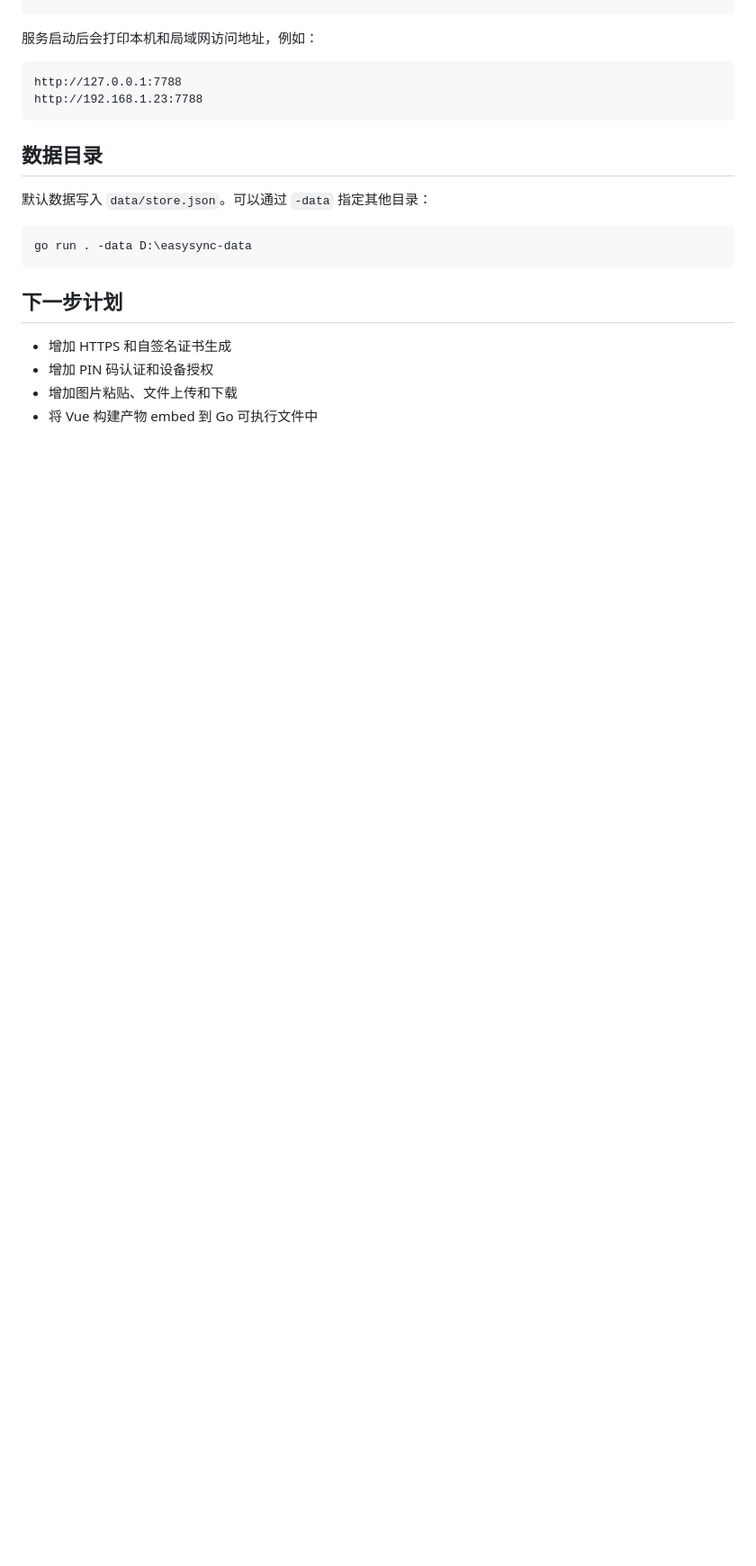
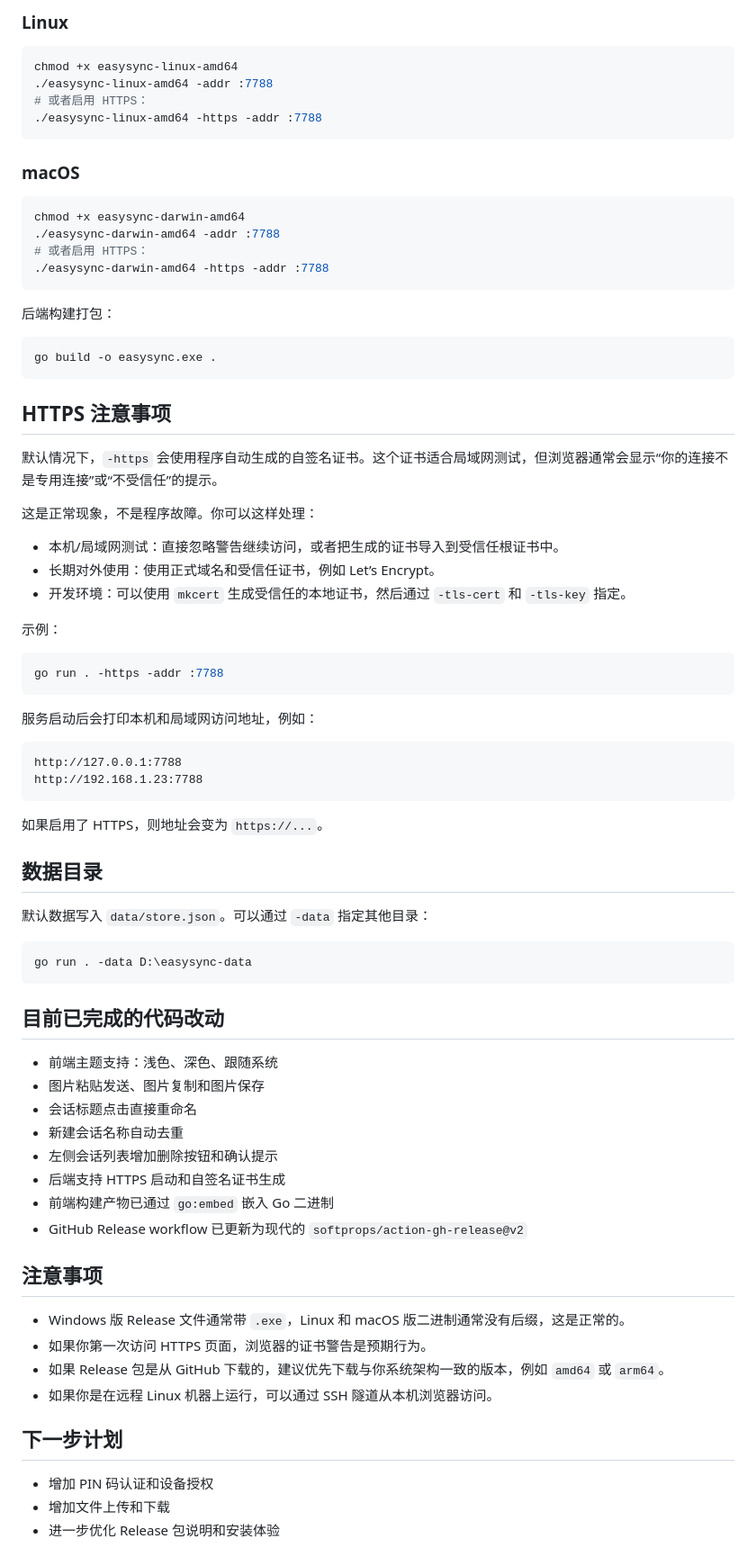
Before and after one commit to Venonary/easysync, a Markdown page: README.md, the part around one of its changes. Shown at 90% size. Rendered like a GitHub page; blank space fills up the shorter version.

````diff
--- a/README.md
+++ b/README.md
@@ -29,3 +61,41 @@ go run . -addr :7788
+### Linux
+
+```bash
+chmod +x easysync-linux-amd64
+./easysync-linux-amd64 -addr :7788
+# 或者启用 HTTPS：
+./easysync-linux-amd64 -https -addr :7788
+```
+
+### macOS
+
+```bash
+chmod +x easysync-darwin-amd64
+./easysync-darwin-amd64 -addr :7788
+# 或者启用 HTTPS：
+./easysync-darwin-amd64 -https -addr :7788
+```
+
+后端构建打包：
+
+```
+go build -o easysync.exe .
+```
+
+## HTTPS 注意事项
+
+默认情况下，`-https` 会使用程序自动生成的自签名证书。这个证书适合局域网测试，但浏览器通常会显示“你的连接不是专用连接”或“不受信任”的提示。
+
+这是正常现象，不是程序故障。你可以这样处理：
+
+- 本机/局域网测试：直接忽略警告继续访问，或者把生成的证书导入到受信任根证书中。
+- 长期对外使用：使用正式域名和受信任证书，例如 Let’s Encrypt。
+- 开发环境：可以使用 `mkcert` 生成受信任的本地证书，然后通过 `-tls-cert` 和 `-tls-key` 指定。
+
+示例：
+
+```powershell
+go run . -https -addr :7788
 ```
 
 服务启动后会打印本机和局域网访问地址，例如：
@@ -35,6 +105,8 @@ http://127.0.0.1:7788
 http://192.168.1.23:7788
 ```
 
+如果启用了 HTTPS，则地址会变为 `https://...`。
+
 ## 数据目录
 
 默认数据写入 `data/store.json`。可以通过 `-data` 指定其他目录：
@@ -43,9 +115,26 @@ http://192.168.1.23:7788
 go run . -data D:\easysync-data
 ```
 
+## 目前已完成的代码改动
+
+- 前端主题支持：浅色、深色、跟随系统
+- 图片粘贴发送、图片复制和图片保存
+- 会话标题点击直接重命名
+- 新建会话名称自动去重
+- 左侧会话列表增加删除按钮和确认提示
+- 后端支持 HTTPS 启动和自签名证书生成
+- 前端构建产物已通过 `go:embed` 嵌入 Go 二进制
+- GitHub Release workflow 已更新为现代的 `softprops/action-gh-release@v2`
+
+## 注意事项
+
+- Windows 版 Release 文件通常带 `.exe`，Linux 和 macOS 版二进制通常没有后缀，这是正常的。
+- 如果你第一次访问 HTTPS 页面，浏览器的证书警告是预期行为。
+- 如果 Release 包是从 GitHub 下载的，建议优先下载与你系统架构一致的版本，例如 `amd64` 或 `arm64`。
+- 如果你是在远程 Linux 机器上运行，可以通过 SSH 隧道从本机浏览器访问。
+
 ## 下一步计划
 
-- 增加 HTTPS 和自签名证书生成
 - 增加 PIN 码认证和设备授权
-- 增加图片粘贴、文件上传和下载
-- 将 Vue 构建产物 embed 到 Go 可执行文件中
+- 增加文件上传和下载
+- 进一步优化 Release 包说明和安装体验
````
Also changed, not shown: other parts of README.md (+35 -3 lines), image/README/1779899739372.png (added).
